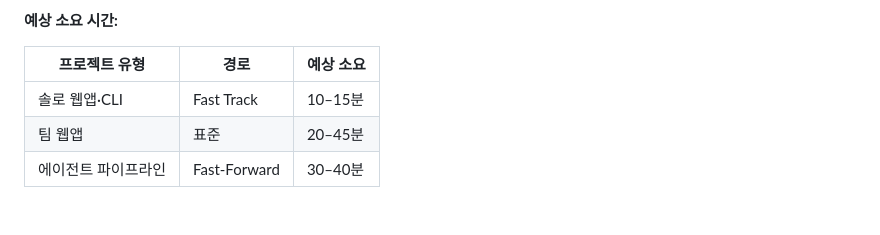
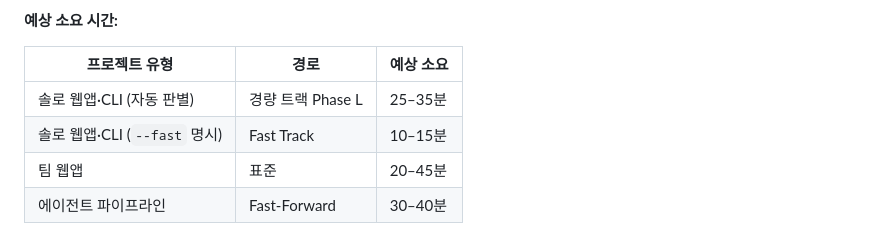
Before and after one commit to leee880619-commits/ClaudeCode-Harness-Setup-Assistant, a Markdown page: README.md, the part around the change. Rendered like a GitHub page.

Commit message:
docs: README 소요 시간 표 — 경량 트랙 Phase L과 Fast Track 구분
Co-Authored-By: Claude Sonnet 4.6 (1M context) <noreply@anthropic.com>

```diff
--- a/README.md
+++ b/README.md
@@ -55,7 +55,8 @@ your-project/
 
 | 프로젝트 유형 | 경로 | 예상 소요 |
 |---|---|---|
-| 솔로 웹앱·CLI | Fast Track | 10–15분 |
+| 솔로 웹앱·CLI (자동 판별) | 경량 트랙 Phase L | 25–35분 |
+| 솔로 웹앱·CLI (`--fast` 명시) | Fast Track | 10–15분 |
 | 팀 웹앱 | 표준 | 20–45분 |
 | 에이전트 파이프라인 | Fast-Forward | 30–40분 |
 
```
